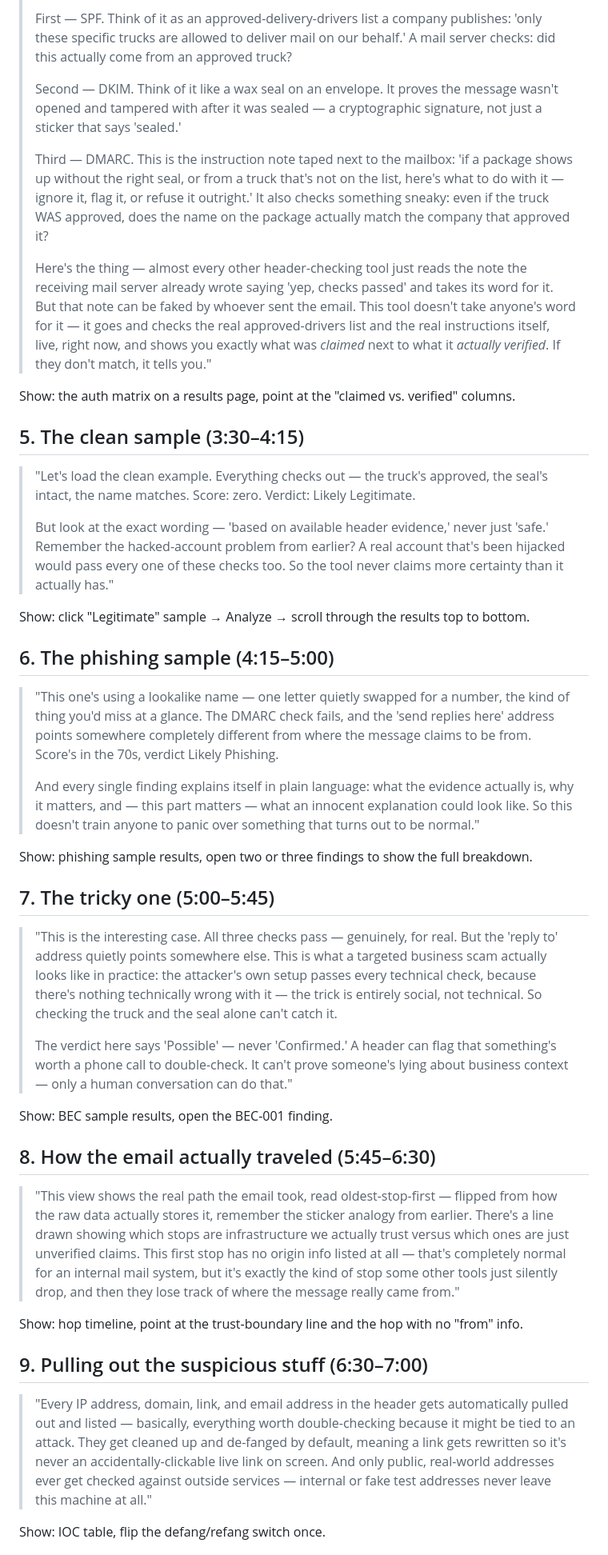
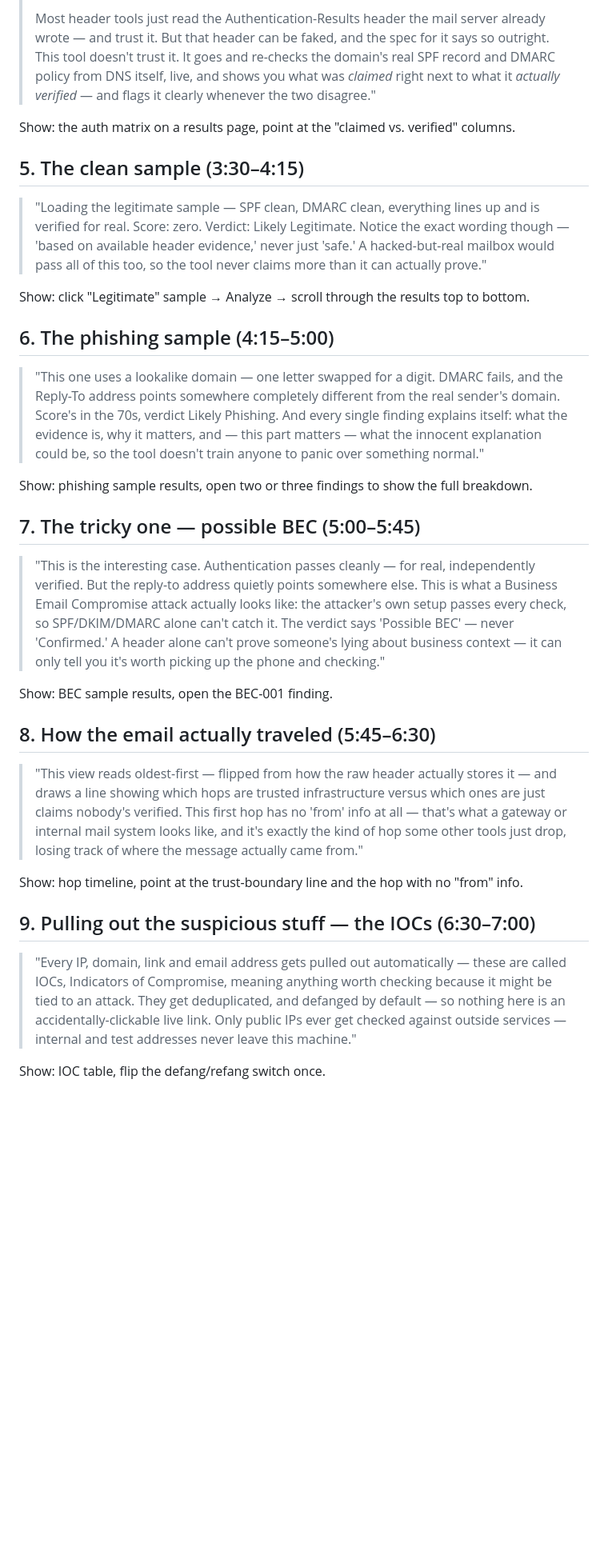
Before and after one commit to MuhammadIsmail009/email-header-analyzer, a Markdown page: docs/DEMO_VIDEO_SCRIPT.md, the part around one of its changes. Shown at 80% size. GitHub-like rendering; blank space fills up the shorter version.

Commit message:
Revert "Rewrite demo script with plain-language package/mail analogies throughout"
This reverts commit 7388da45c78a690a009ca8d24f46e045cf95b6d8.

```diff
--- a/docs/DEMO_VIDEO_SCRIPT.md
+++ b/docs/DEMO_VIDEO_SCRIPT.md
@@ -59,84 +47,59 @@ Show: `docs/EMAIL_AUTHENTICATION.md` identity table, or the identity block on a
 >
-> First — SPF. Think of it as an approved-delivery-drivers list a company publishes: 'only
-> these specific trucks are allowed to deliver mail on our behalf.' A mail server checks: did
-> this actually come from an approved truck?
->
-> Second — DKIM. Think of it like a wax seal on an envelope. It proves the message wasn't
-> opened and tampered with after it was sealed — a cryptographic signature, not just a sticker
-> that says 'sealed.'
->
-> Third — DMARC. This is the instruction note taped next to the mailbox: 'if a package shows up
-> without the right seal, or from a truck that's not on the list, here's what to do with it —
-> ignore it, flag it, or refuse it outright.' It also checks something sneaky: even if the
-> truck WAS approved, does the name on the package actually match the company that approved it?
->
-> Here's the thing — almost every other header-checking tool just reads the note the receiving
-> mail server already wrote saying 'yep, checks passed' and takes its word for it. But that
-> note can be faked by whoever sent the email. This tool doesn't take anyone's word for it — it
-> goes and checks the real approved-drivers list and the real instructions itself, live, right
-> now, and shows you exactly what was *claimed* next to what it *actually verified*. If they
-> don't match, it tells you."
+> Most header tools just read the Authentication-Results header the mail server already
+> wrote — and trust it. But that header can be faked, and the spec for it says so outright.
+> This tool doesn't trust it. It goes and re-checks the domain's real SPF record and DMARC
+> policy from DNS itself, live, and shows you what was *claimed* right next to what it
+> *actually verified* — and flags it clearly whenever the two disagree."
 
 Show: the auth matrix on a results page, point at the "claimed vs. verified" columns.
 
 ## 5. The clean sample (3:30–4:15)
 
-> "Let's load the clean example. Everything checks out — the truck's approved, the seal's
-> intact, the name matches. Score: zero. Verdict: Likely Legitimate.
->
-> But look at the exact wording — 'based on available header evidence,' never just 'safe.'
-> Remember the hacked-account problem from earlier? A real account that's been hijacked would
-> pass every one of these checks too. So the tool never claims more certainty than it actually
-> has."
+> "Loading the legitimate sample — SPF clean, DMARC clean, everything lines up and is
+> verified for real. Score: zero. Verdict: Likely Legitimate. Notice the exact wording though
+> — 'based on available header evidence,' never just 'safe.' A hacked-but-real mailbox would
+> pass all of this too, so the tool never claims more than it can actually prove."
 
 Show: click "Legitimate" sample → Analyze → scroll through the results top to bottom.
 
 ## 6. The phishing sample (4:15–5:00)
 
-> "This one's using a lookalike name — one letter quietly swapped for a number, the kind of
-> thing you'd miss at a glance. The DMARC check fails, and the 'send replies here' address
-> points somewhere completely different from where the message claims to be from. Score's in
-> the 70s, verdict Likely Phishing.
->
-> And every single finding explains itself in plain language: what the evidence actually is,
-> why it matters, and — this part matters — what an innocent explanation could look like. So
-> this doesn't train anyone to panic over something that turns out to be normal."
+> "This one uses a lookalike domain — one letter swapped for a digit. DMARC fails, and the
+> Reply-To address points somewhere completely different from the real sender's domain.
+> Score's in the 70s, verdict Likely Phishing. And every single finding explains itself: what
+> the evidence is, why it matters, and — this part matters — what the innocent explanation
+> could be, so the tool doesn't train anyone to panic over something normal."
 
 Show: phishing sample results, open two or three findings to show the full breakdown.
 
-## 7. The tricky one (5:00–5:45)
+## 7. The tricky one — possible BEC (5:00–5:45)
 
-> "This is the interesting case. All three checks pass — genuinely, for real. But the 'reply
-> to' address quietly points somewhere else. This is what a targeted business scam actually
-> looks like in practice: the attacker's own setup passes every technical check, because
-> there's nothing technically wrong with it — the trick is entirely social, not technical. So
-> checking the truck and the seal alone can't catch it.
->
-> The verdict here says 'Possible' — never 'Confirmed.' A header can flag that something's
-> worth a phone call to double-check. It can't prove someone's lying about business context —
-> only a human conversation can do that."
+> "This is the interesting case. Authentication passes cleanly — for real, independently
+> verified. But the reply-to address quietly points somewhere else. This is what a Business
+> Email Compromise attack actually looks like: the attacker's own setup passes every check,
+> so SPF/DKIM/DMARC alone can't catch it. The verdict says 'Possible BEC' — never
+> 'Confirmed.' A header alone can't prove someone's lying about business context — it can
+> only tell you it's worth picking up the phone and checking."
 
 Show: BEC sample results, open the BEC-001 finding.
 
 ## 8. How the email actually traveled (5:45–6:30)
 
-> "This view shows the real path the email took, read oldest-stop-first — flipped from how the
-> raw data actually stores it, remember the sticker analogy from earlier. There's a line drawn
-> showing which stops are infrastructure we actually trust versus which ones are just
-> unverified claims. This first stop has no origin info listed at all — that's completely
-> normal for an internal mail system, but it's exactly the kind of stop some other tools just
-> silently drop, and then they lose track of where the message really came from."
+> "This view reads oldest-first — flipped from how the raw header actually stores it — and
+> draws a line showing which hops are trusted infrastructure versus which ones are just
+> claims nobody's verified. This first hop has no 'from' info at all — that's what a gateway
+> or internal mail system looks like, and it's exactly the kind of hop some other tools just
+> drop, losing track of where the message actually came from."
 
 Show: hop timeline, point at the trust-boundary line and the hop with no "from" info.
 
-## 9. Pulling out the suspicious stuff (6:30–7:00)
+## 9. Pulling out the suspicious stuff — the IOCs (6:30–7:00)
 
-> "Every IP address, domain, link, and email address in the header gets automatically pulled
-> out and listed — basically, everything worth double-checking because it might be tied to an
-> attack. They get cleaned up and de-fanged by default, meaning a link gets rewritten so it's
-> never an accidentally-clickable live link on screen. And only public, real-world addresses
-> ever get checked against outside services — internal or fake test addresses never leave this
-> machine at all."
+> "Every IP, domain, link and email address gets pulled out automatically — these are called
+> IOCs, Indicators of Compromise, meaning anything worth checking because it might be tied to
+> an attack. They get deduplicated, and defanged by default — so nothing here is an
+> accidentally-clickable live link. Only public IPs ever get checked against outside services —
+> internal and test addresses never leave this machine."
 
 Show: IOC table, flip the defang/refang switch once.
 
```
Also changed, not shown: other parts of docs/DEMO_VIDEO_SCRIPT.md (+42 -60 lines).
